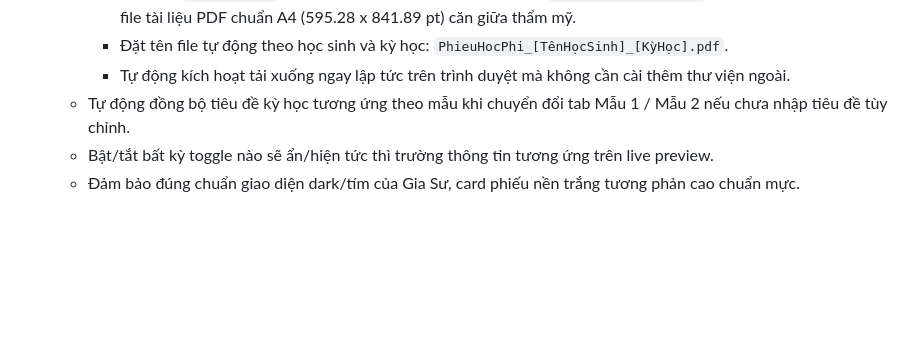
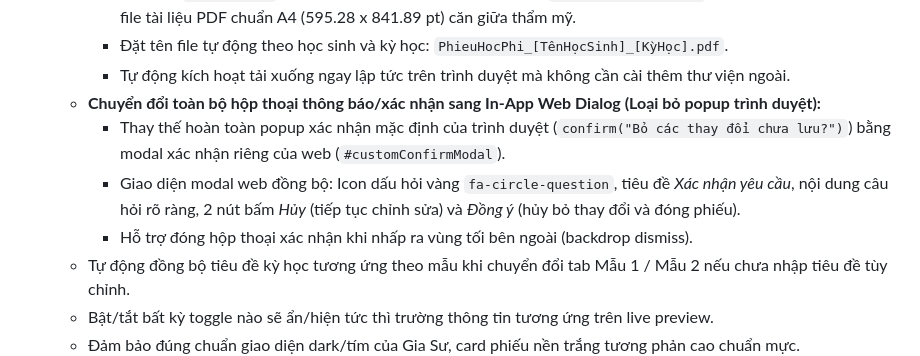
Before and after one commit to zun3017/butphadiemso, a Markdown page: Report/PROGRESS.md, the part around the change. Rendered like a GitHub page; blank space fills up the shorter version.

Commit message:
docs: update progress for in-app custom confirmation modal

```diff
--- a/Report/PROGRESS.md
+++ b/Report/PROGRESS.md
@@ -104,6 +104,10 @@
     - Sử dụng `html2canvas` chụp chuẩn nét 2x card phiếu học tập `#tuitionInvoiceCard`, tự động đóng gói thành file tài liệu PDF chuẩn A4 (595.28 x 841.89 pt) căn giữa thẩm mỹ.
     - Đặt tên file tự động theo học sinh và kỳ học: `PhieuHocPhi_[TênHọcSinh]_[KỳHọc].pdf`.
     - Tự động kích hoạt tải xuống ngay lập tức trên trình duyệt mà không cần cài thêm thư viện ngoài.
+  - **Chuyển đổi toàn bộ hộp thoại thông báo/xác nhận sang In-App Web Dialog (Loại bỏ popup trình duyệt):**
+    - Thay thế hoàn toàn popup xác nhận mặc định của trình duyệt (`confirm("Bỏ các thay đổi chưa lưu?")`) bằng modal xác nhận riêng của web (`#customConfirmModal`).
+    - Giao diện modal web đồng bộ: Icon dấu hỏi vàng `fa-circle-question`, tiêu đề *Xác nhận yêu cầu*, nội dung câu hỏi rõ ràng, 2 nút bấm *Hủy* (tiếp tục chỉnh sửa) và *Đồng ý* (hủy bỏ thay đổi và đóng phiếu).
+    - Hỗ trợ đóng hộp thoại xác nhận khi nhấp ra vùng tối bên ngoài (backdrop dismiss).
   - Tự động đồng bộ tiêu đề kỳ học tương ứng theo mẫu khi chuyển đổi tab Mẫu 1 / Mẫu 2 nếu chưa nhập tiêu đề tùy chỉnh.
   - Bật/tắt bất kỳ toggle nào sẽ ẩn/hiện tức thì trường thông tin tương ứng trên live preview.
   - Đảm bảo đúng chuẩn giao diện dark/tím của Gia Sư, card phiếu nền trắng tương phản cao chuẩn mực.
```
